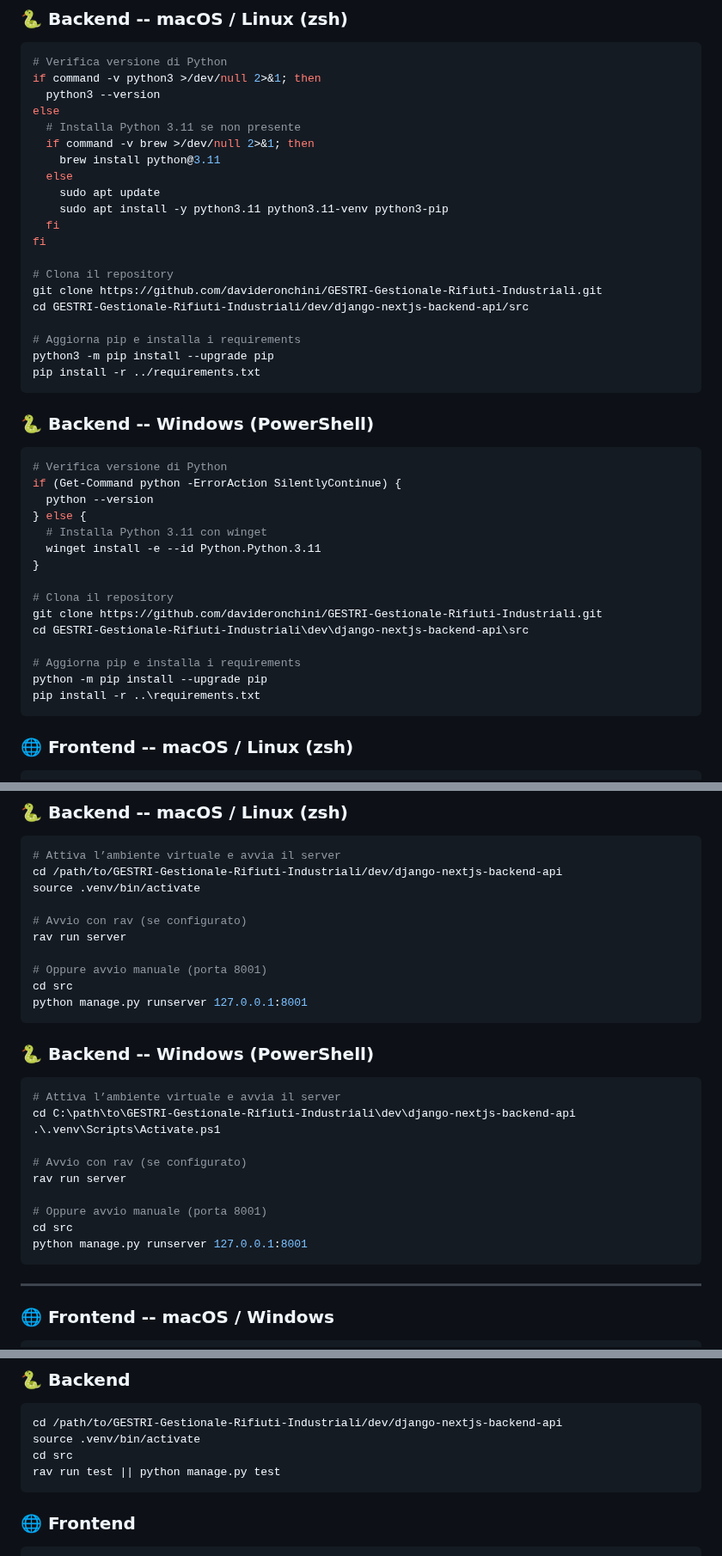
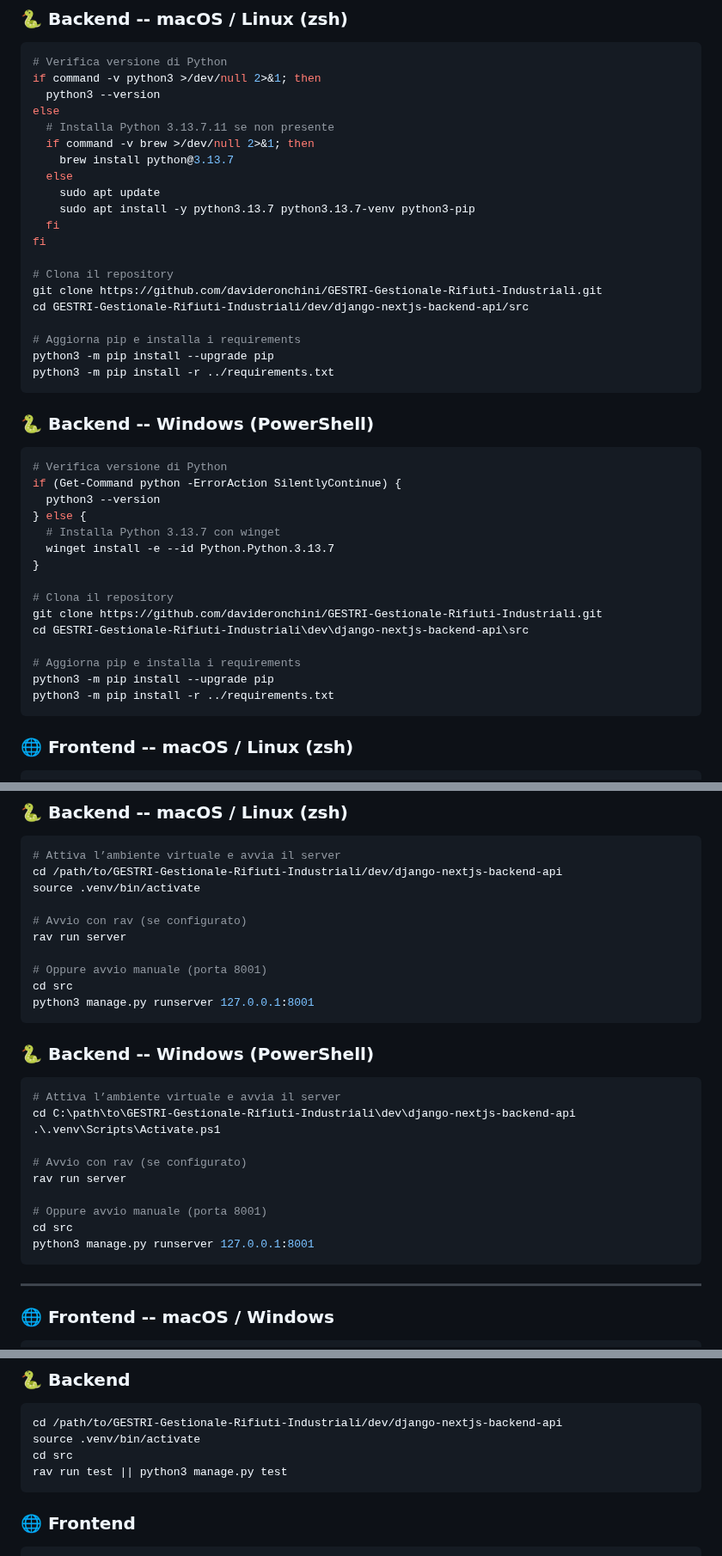
Before and after one commit to davideronchini/GESTRI-Gestionale-Rifiuti-Industriali, a Markdown page: README.md, 3 parts joined by grey strips. Shown at 86% size. GitHub-like rendering.

````diff
--- a/README.md
+++ b/README.md
@@ -79,12 +79,12 @@ GESTRI-Gestionale-Rifiuti-Industriali/
 if command -v python3 >/dev/null 2>&1; then
   python3 --version
 else
-  # Installa Python 3.11 se non presente
+  # Installa Python 3.13.7.11 se non presente
   if command -v brew >/dev/null 2>&1; then
-    brew install python@3.11
+    brew install python@3.13.7
   else
     sudo apt update
-    sudo apt install -y python3.11 python3.11-venv python3-pip
+    sudo apt install -y python3.13.7 python3.13.7-venv python3-pip
   fi
 fi
 
@@ -94,7 +94,7 @@ cd GESTRI-Gestionale-Rifiuti-Industriali/dev/django-nextjs-backend-api/src
 
 # Aggiorna pip e installa i requirements
 python3 -m pip install --upgrade pip
-pip install -r ../requirements.txt
+python3 -m pip install -r ../requirements.txt
 ```
 
 ### 🐍 Backend -- Windows (PowerShell)
@@ -102,10 +102,10 @@ pip install -r ../requirements.txt
 ```powershell
 # Verifica versione di Python
 if (Get-Command python -ErrorAction SilentlyContinue) {
-  python --version
+  python3 --version
 } else {
-  # Installa Python 3.11 con winget
-  winget install -e --id Python.Python.3.11
+  # Installa Python 3.13.7 con winget
+  winget install -e --id Python.Python.3.13.7
 }
 
 # Clona il repository
@@ -113,8 +113,8 @@ git clone https://github.com/davideronchini/GESTRI-Gestionale-Rifiuti-Industrial
 cd GESTRI-Gestionale-Rifiuti-Industriali\dev\django-nextjs-backend-api\src
 
 # Aggiorna pip e installa i requirements
-python -m pip install --upgrade pip
-pip install -r ..\requirements.txt
+python3 -m pip install --upgrade pip
+python3 -m pip install -r ../requirements.txt
 ```
 
 ### 🌐 Frontend -- macOS / Linux (zsh)
@@ -172,7 +172,7 @@ rav run server
 
 # Oppure avvio manuale (porta 8001)
 cd src
-python manage.py runserver 127.0.0.1:8001
+python3 manage.py runserver 127.0.0.1:8001
 ```
 
 ### 🐍 Backend -- Windows (PowerShell)
@@ -187,7 +187,7 @@ rav run server
 
 # Oppure avvio manuale (porta 8001)
 cd src
-python manage.py runserver 127.0.0.1:8001
+python3 manage.py runserver 127.0.0.1:8001
 ```
 
 ---
@@ -213,7 +213,7 @@ Apri il browser su:
 cd /path/to/GESTRI-Gestionale-Rifiuti-Industriali/dev/django-nextjs-backend-api
 source .venv/bin/activate
 cd src
-rav run test || python manage.py test
+rav run test || python3 manage.py test
 ```
 
 ### 🌐 Frontend
````
